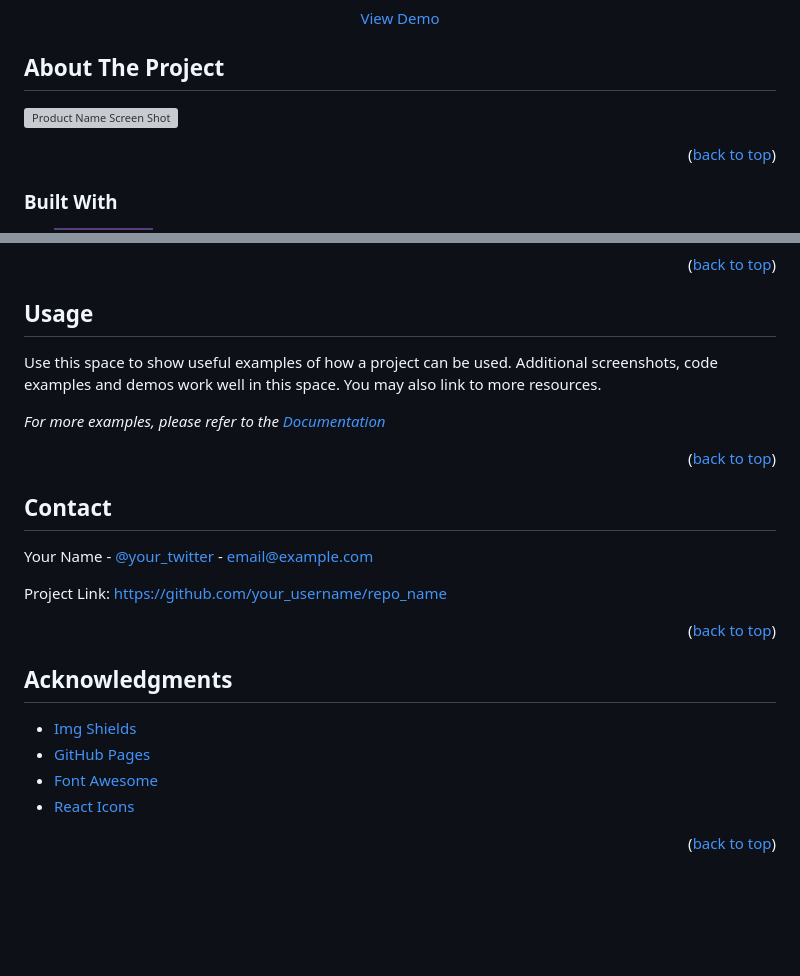
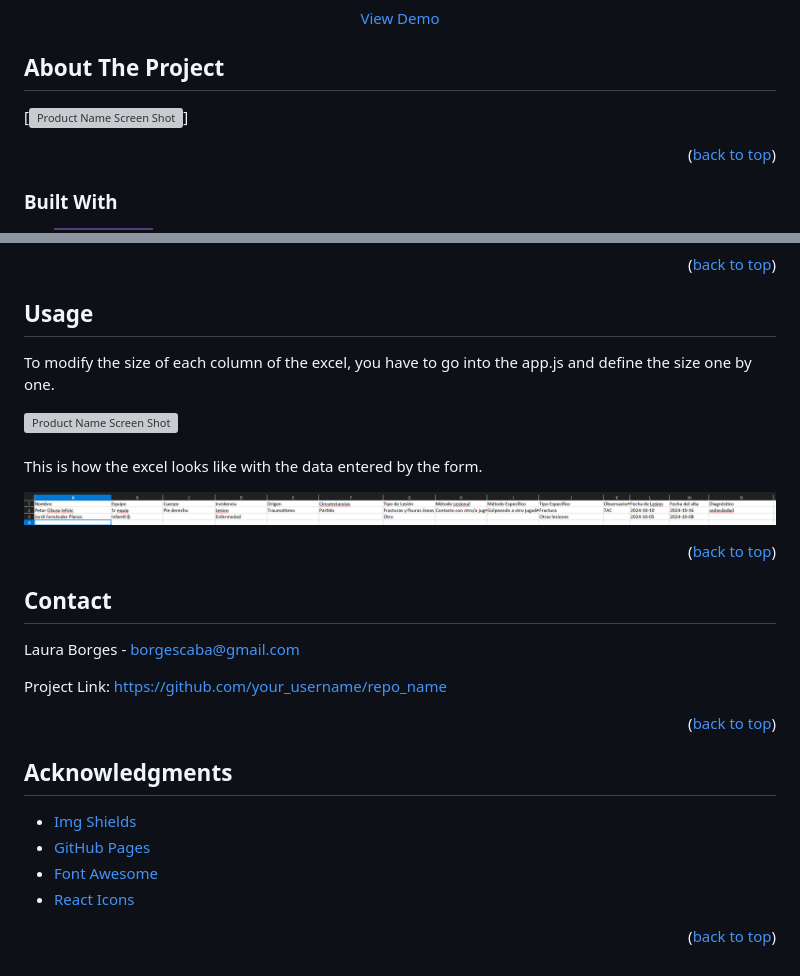
Before and after one commit to borgeszone/borgeszone.github.io, a Markdown page: README.md, 2 parts joined by grey strips. Drawn GitHub-style; badges without logos; blank space fills up the shorter version; grey boxes are pictures that could not be loaded.

```diff
--- a/README.md
+++ b/README.md
@@ -20,7 +20,7 @@
 <!-- ABOUT THE PROJECT -->
 ## About The Project
 
-[![Product Name Screen Shot][product-screenshot]](https://example.com)
+[![Product Name Screen Shot][product-screenshot1]]
 
 <p align="right">(<a href="#readme-top">back to top</a>)</p>
 
@@ -86,9 +86,15 @@ _Below is an example of how you can instruct your audience on installing and set
 <!-- USAGE EXAMPLES -->
 ## Usage
 
-Use this space to show useful examples of how a project can be used. Additional screenshots, code examples and demos work well in this space. You may also link to more resources.
+To modify the size of each column of the excel, you have to go into the app.js and define the size one by one.
 
-_For more examples, please refer to the [Documentation](https://example.com)_
+![Product Name Screen Shot][product-screenshot3]
+<br />
+<br />
+This is how the excel looks like with the data entered by the form.
+
+![Product Name Screen Shot][product-screenshot2]
+
 
 <p align="right">(<a href="#readme-top">back to top</a>)</p>
 
@@ -97,5 +103,5 @@ _For more examples, please refer to the [Documentation](https://example.com)_
 <!-- CONTACT -->
 ## Contact
 
-Your Name - [@your_twitter](https://twitter.com/your_username) - email@example.com
+Laura Borges -  borgescaba@gmail.com
 
@@ -138,7 +144,9 @@ Project Link: [https://github.com/your_username/repo_name](https://github.com/yo
 [license-url]: https://github.com/othneildrew/Best-README-Template/blob/master/LICENSE.txt
 [linkedin-shield]: https://img.shields.io/badge/-LinkedIn-black.svg?style=for-the-badge&logo=linkedin&colorB=555
 [linkedin-url]: https://linkedin.com/in/othneildrew
-[product-screenshot]: images/screenshot.png
+[product-screenshot1]: images/captura.png
+[product-screenshot2]: images/captura2.png
+[product-screenshot3]: images/captura3.png
 [Next.js]: https://img.shields.io/badge/next.js-000000?style=for-the-badge&logo=nextdotjs&logoColor=white
 [Next-url]: https://nextjs.org/
 [React.js]: https://img.shields.io/badge/React-20232A?style=for-the-badge&logo=react&logoColor=61DAFB
```
Also changed, not shown: other parts of README.md (+1 -1 lines).
